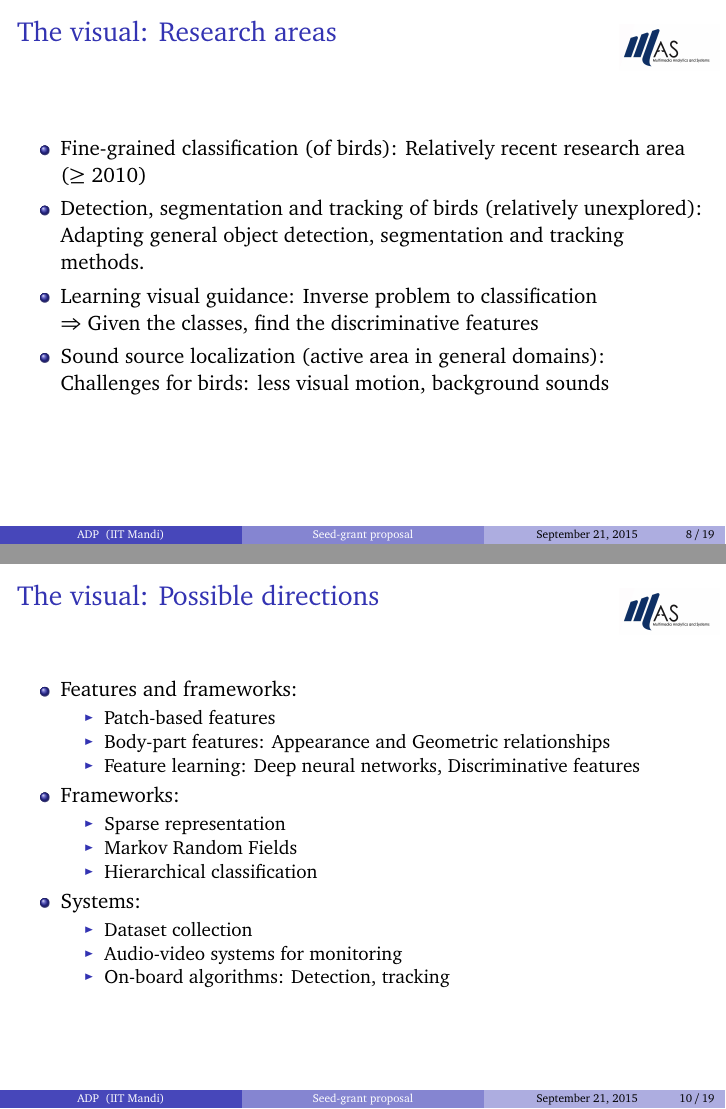
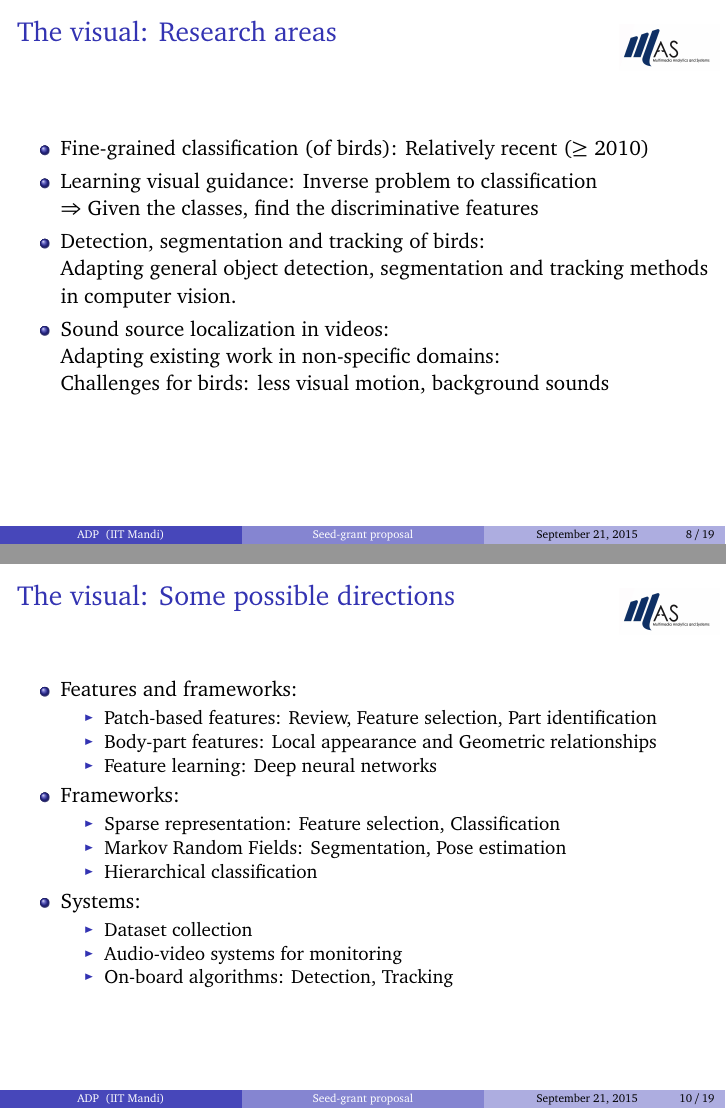
Before and after one commit to padmanrajan/adpPres, LaTeX slides (adpPres.tex): pages 52 and 62 of 85, joined at a grey line. Compiled offline with pdfLaTeX.

Commit message:
final changes in the visual part and one cropped picture

```diff
--- a/adpPres.tex
+++ b/adpPres.tex
@@ -212,10 +212,10 @@ support vector machines
 \begin{frame}
 \frametitle{The visual: Research areas}
 \begin{itemize}
-\item<2-> Fine-grained classification (of birds): Relatively recent research area ($\geq$ 2010)
-\item<3-> Detection, segmentation and tracking of birds (relatively unexplored): \\Adapting general object detection, segmentation and tracking methods.
-\item<4-> Learning visual guidance: Inverse problem to classification \\$\Rightarrow$ Given the classes, find the discriminative features
-\item<5-> Sound source localization (active area in general domains): \\Challenges for birds: less visual motion, background sounds
+\item<2-> Fine-grained classification (of birds): Relatively recent ($\geq$ 2010)
+\item<3-> Learning visual guidance: Inverse problem to classification \\$\Rightarrow$ Given the classes, find the discriminative features
+\item<4-> Detection, segmentation and tracking of birds: \\Adapting general object detection, segmentation and tracking methods in computer vision.
+\item<5-> Sound source localization in videos: \\Adapting existing work in non-specific domains: \\Challenges for birds: less visual motion, background sounds
 \end{itemize}
 \end{frame}
 
@@ -250,25 +250,25 @@ support vector machines
 \end{frame}
 
 \begin{frame}
-\frametitle{The visual: Possible directions}
+\frametitle{The visual: Some possible directions}
 \begin{itemize}
 \item<2-> Features and frameworks:
 \begin{itemize}
-\item Patch-based features
-\item Body-part features: Appearance and Geometric relationships
-\item Feature learning: Deep neural networks, Discriminative features
+\item Patch-based features: Review, Feature selection, Part identification
+\item Body-part features: Local appearance and Geometric relationships
+\item Feature learning: Deep neural networks
 \end{itemize}
 \item<3-> Frameworks:
 \begin{itemize}
-\item Sparse representation
-\item Markov Random Fields
+\item Sparse representation: Feature selection, Classification
+\item Markov Random Fields: Segmentation, Pose estimation
 \item Hierarchical classification
 \end{itemize}
 \item<4-> Systems:
 \begin{itemize}
 \item Dataset collection
 \item Audio-video systems for monitoring
-\item On-board algorithms: Detection, tracking
+\item On-board algorithms: Detection, Tracking
 \end{itemize}
 \end{itemize}
 \end{frame}
```
Also changed, not shown: figures/pan_cam.png, adpPres.tex (4 more changed lines).
